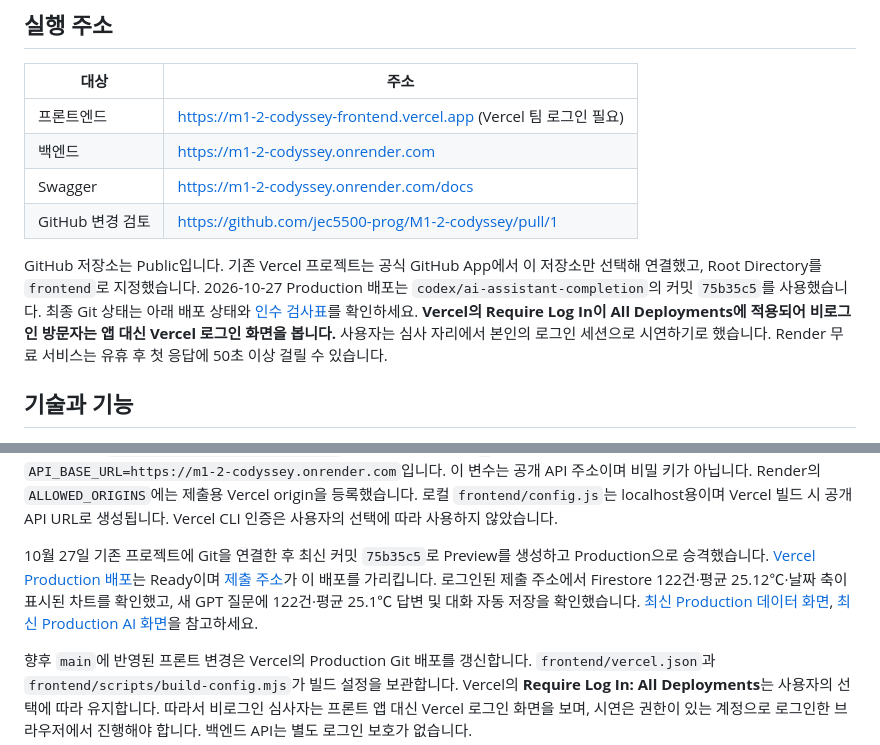
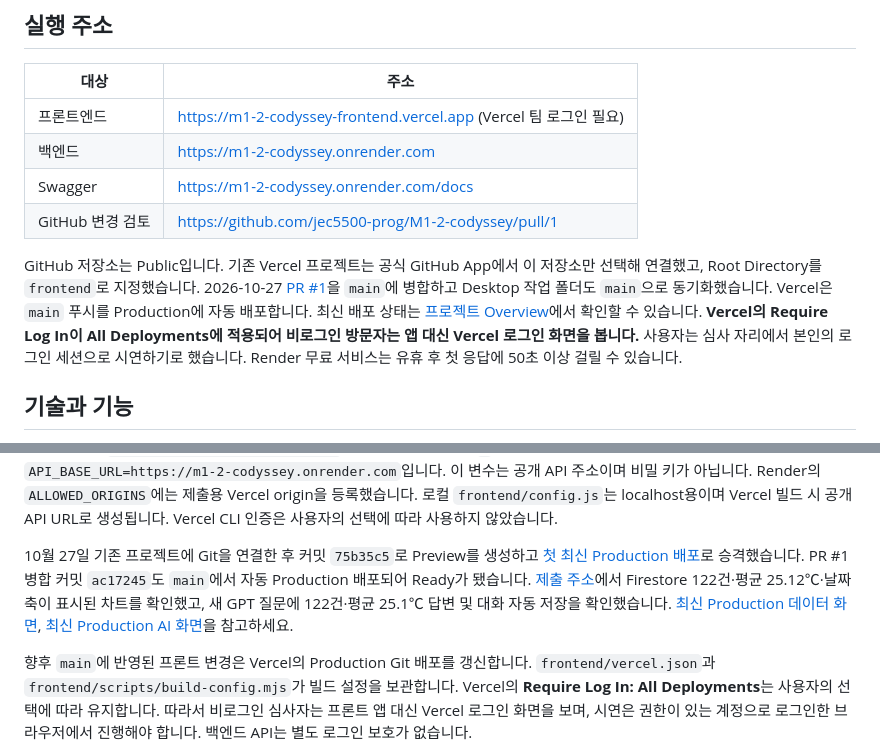
Before and after one commit to jec5500-prog/M1-2-codyssey, a Markdown page: README.md, 2 parts joined by grey strips. GitHub-like rendering.

Commit message:
docs: align submission guide with merged main deployment

```diff
--- a/README.md
+++ b/README.md
@@ -15,7 +15,7 @@
 | Swagger | https://m1-2-codyssey.onrender.com/docs |
 | GitHub 변경 검토 | https://github.com/jec5500-prog/M1-2-codyssey/pull/1 |
 
-GitHub 저장소는 Public입니다. 기존 Vercel 프로젝트는 공식 GitHub App에서 이 저장소만 선택해 연결했고, Root Directory를 `frontend`로 지정했습니다. 2026-10-27 Production 배포는 `codex/ai-assistant-completion`의 커밋 `75b35c5`를 사용했습니다. 최종 Git 상태는 아래 배포 상태와 [인수 검사표](docs/acceptance.md)를 확인하세요. **Vercel의 Require Log In이 All Deployments에 적용되어 비로그인 방문자는 앱 대신 Vercel 로그인 화면을 봅니다.** 사용자는 심사 자리에서 본인의 로그인 세션으로 시연하기로 했습니다. Render 무료 서비스는 유휴 후 첫 응답에 50초 이상 걸릴 수 있습니다.
+GitHub 저장소는 Public입니다. 기존 Vercel 프로젝트는 공식 GitHub App에서 이 저장소만 선택해 연결했고, Root Directory를 `frontend`로 지정했습니다. 2026-10-27 [PR #1](https://github.com/jec5500-prog/M1-2-codyssey/pull/1)을 `main`에 병합하고 Desktop 작업 폴더도 `main`으로 동기화했습니다. Vercel은 `main` 푸시를 Production에 자동 배포합니다. 최신 배포 상태는 [프로젝트 Overview](https://vercel.com/won-ai-lab/m1-2-codyssey-frontend)에서 확인할 수 있습니다. **Vercel의 Require Log In이 All Deployments에 적용되어 비로그인 방문자는 앱 대신 Vercel 로그인 화면을 봅니다.** 사용자는 심사 자리에서 본인의 로그인 세션으로 시연하기로 했습니다. Render 무료 서비스는 유휴 후 첫 응답에 50초 이상 걸릴 수 있습니다.
 
 ## 기술과 기능
 
@@ -122,7 +122,7 @@ backend/.venv/Scripts/python.exe -m pip check
 
 초기 프론트는 Vercel 대시보드의 Drop to Deploy로 배포했습니다. 최종 배포는 **기존** `m1-2-codyssey-frontend` 프로젝트를 GitHub 저장소 `jec5500-prog/M1-2-codyssey`에 연결해 진행했습니다. Vercel 설정은 Root Directory=`frontend`, Build Command=`node scripts/build-config.mjs`, Output Directory=`.`, Production/Preview/Development 환경변수 `API_BASE_URL=https://m1-2-codyssey.onrender.com`입니다. 이 변수는 공개 API 주소이며 비밀 키가 아닙니다. Render의 `ALLOWED_ORIGINS`에는 제출용 Vercel origin을 등록했습니다. 로컬 `frontend/config.js`는 localhost용이며 Vercel 빌드 시 공개 API URL로 생성됩니다. Vercel CLI 인증은 사용자의 선택에 따라 사용하지 않았습니다.
 
-10월 27일 기존 프로젝트에 Git을 연결한 후 최신 커밋 `75b35c5`로 Preview를 생성하고 Production으로 승격했습니다. [Vercel Production 배포](https://vercel.com/won-ai-lab/m1-2-codyssey-frontend/EDgXaQajw9AwVPGocquAGZaeXbfm)는 Ready이며 [제출 주소](https://m1-2-codyssey-frontend.vercel.app)가 이 배포를 가리킵니다. 로그인된 제출 주소에서 Firestore 122건·평균 25.12℃·날짜 축이 표시된 차트를 확인했고, 새 GPT 질문에 122건·평균 25.1℃ 답변 및 대화 자동 저장을 확인했습니다. [최신 Production 데이터 화면](docs/screenshots/vercel-production-data-2026-10-27.jpg), [최신 Production AI 화면](docs/screenshots/vercel-production-chat-2026-10-27.jpg)을 참고하세요.
+10월 27일 기존 프로젝트에 Git을 연결한 후 커밋 `75b35c5`로 Preview를 생성하고 [첫 최신 Production 배포](https://vercel.com/won-ai-lab/m1-2-codyssey-frontend/EDgXaQajw9AwVPGocquAGZaeXbfm)로 승격했습니다. PR #1 병합 커밋 `ac17245`도 `main`에서 자동 Production 배포되어 Ready가 됐습니다. [제출 주소](https://m1-2-codyssey-frontend.vercel.app)에서 Firestore 122건·평균 25.12℃·날짜 축이 표시된 차트를 확인했고, 새 GPT 질문에 122건·평균 25.1℃ 답변 및 대화 자동 저장을 확인했습니다. [최신 Production 데이터 화면](docs/screenshots/vercel-production-data-2026-10-27.jpg), [최신 Production AI 화면](docs/screenshots/vercel-production-chat-2026-10-27.jpg)을 참고하세요.
 
 향후 `main`에 반영된 프론트 변경은 Vercel의 Production Git 배포를 갱신합니다. `frontend/vercel.json`과 `frontend/scripts/build-config.mjs`가 빌드 설정을 보관합니다. Vercel의 **Require Log In: All Deployments**는 사용자의 선택에 따라 유지합니다. 따라서 비로그인 심사자는 프론트 앱 대신 Vercel 로그인 화면을 보며, 시연은 권한이 있는 계정으로 로그인한 브라우저에서 진행해야 합니다. 백엔드 API는 별도 로그인 보호가 없습니다.
 
```
Also changed, not shown: docs/acceptance.md (+2 -2 lines), docs/mission-audit-2026-10-27.md (+2 -2 lines).
